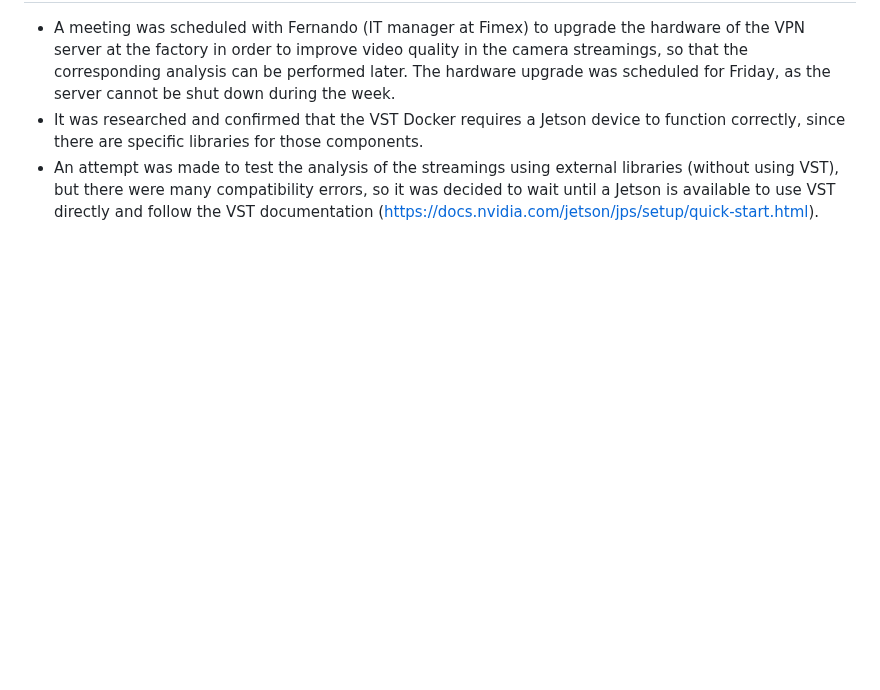
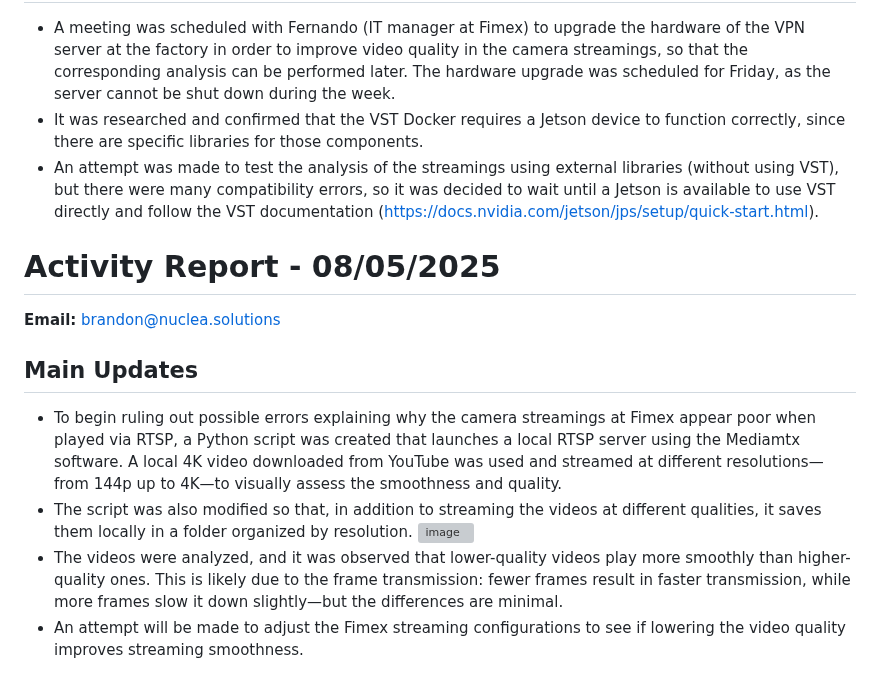
Before and after one commit to covenant-org/luminary, a Markdown page: isaac_sim_lab/reports_05_2025.md, the part around the change. GitHub-like rendering; blank space fills up the shorter version; grey boxes are pictures that could not be loaded.

Commit message:
Activity Report - 08/05/2025 - brandon@nuclea.solutions

```diff
--- a/isaac_sim_lab/reports_05_2025.md
+++ b/isaac_sim_lab/reports_05_2025.md
@@ -127,3 +127,14 @@ VLC is unable to open the MRL 'v4l2:///dev/video1'. Check the log for details.
 - A meeting was scheduled with Fernando (IT manager at Fimex) to upgrade the hardware of the VPN server at the factory in order to improve video quality in the camera streamings, so that the corresponding analysis can be performed later. The hardware upgrade was scheduled for Friday, as the server cannot be shut down during the week.
 - It was researched and confirmed that the VST Docker requires a Jetson device to function correctly, since there are specific libraries for those components.
 - An attempt was made to test the analysis of the streamings using external libraries (without using VST), but there were many compatibility errors, so it was decided to wait until a Jetson is available to use VST directly and follow the VST documentation (https://docs.nvidia.com/jetson/jps/setup/quick-start.html).
+
+# Activity Report - 08/05/2025
+
+**Email:** brandon@nuclea.solutions
+
+## Main Updates
+- To begin ruling out possible errors explaining why the camera streamings at Fimex appear poor when played via RTSP, a Python script was created that launches a local RTSP server using the Mediamtx software. A local 4K video downloaded from YouTube was used and streamed at different resolutions—from 144p up to 4K—to visually assess the smoothness and quality.
+- The script was also modified so that, in addition to streaming the videos at different qualities, it saves them locally in a folder organized by resolution.
+  ![image](https://github.com/user-attachments/assets/a312dc90-37b7-4970-9988-fcad074b9074)
+- The videos were analyzed, and it was observed that lower-quality videos play more smoothly than higher-quality ones. This is likely due to the frame transmission: fewer frames result in faster transmission, while more frames slow it down slightly—but the differences are minimal.
+- An attempt will be made to adjust the Fimex streaming configurations to see if lowering the video quality improves streaming smoothness.
```
